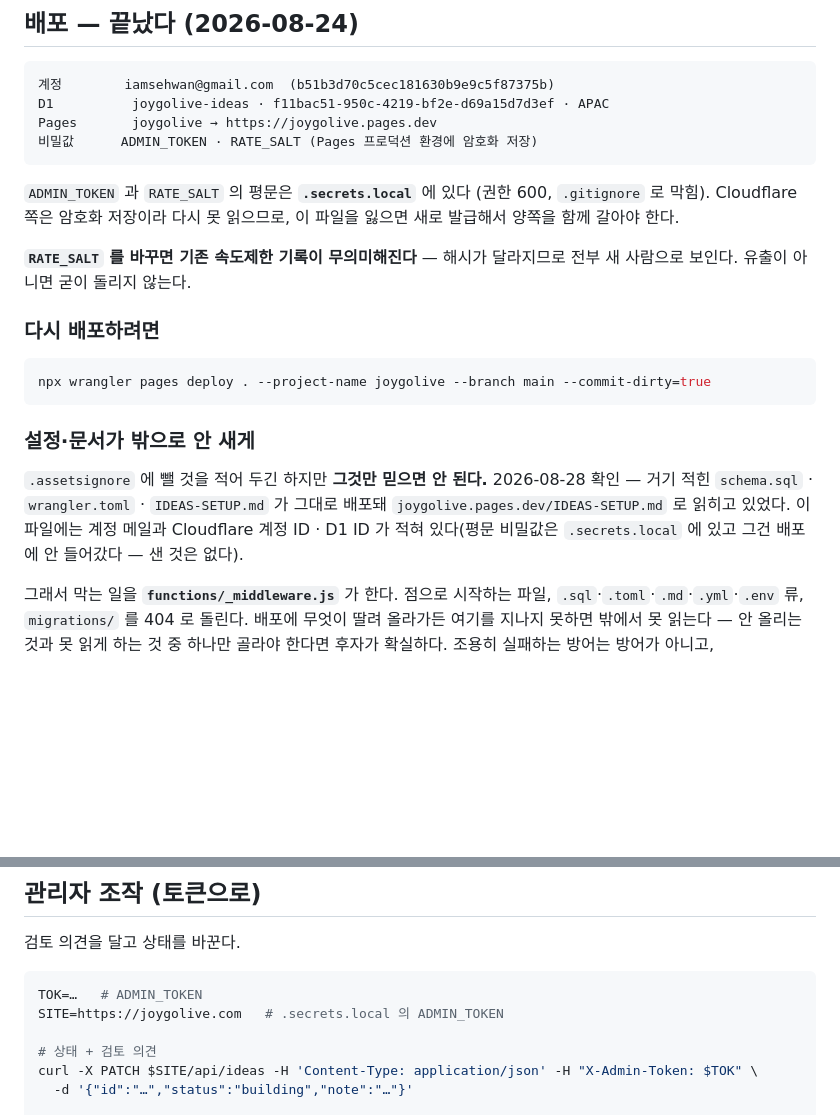
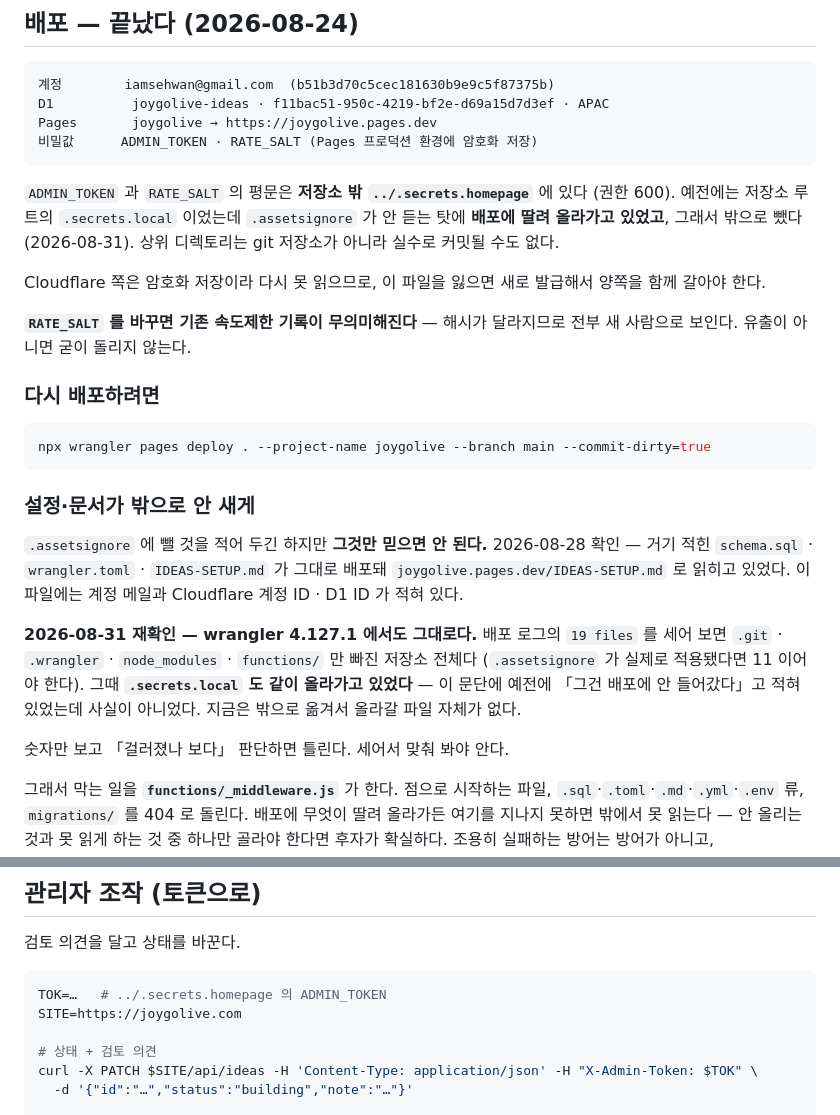
Before and after one commit to joygoLive/joygoLive.github.io, a Markdown page: IDEAS-SETUP.md, 2 parts joined by grey strips. GitHub-like rendering; blank space fills up the shorter version.

Commit message:
비밀값 평문 파일을 저장소 밖으로 옮긴다
.secrets.local(ADMIN_TOKEN·RATE_SALT 평문)이 저장소 루트에 있어서 배포에
그대로 딸려 올라가고 있었다. .assetsignore 에 적혀 있었지만 wrangler 4.127.1
에서도 안 듣는다 — 배포 로그의 19 files 를 세어 보면 .git·.wrangler·
node_modules·functions/ 만 빠진 저장소 전체다(적용됐다면 11).

_middleware.js 의 BLOCKED 가 404 로 막고 있어 밖에서 읽힌 적은 없지만,
그 규칙 하나에 기대는 상태였다. ../.secrets.homepage(600)로 옮겨 올라갈
파일 자체를 없앴다. 미들웨어는 이중 방어로 남긴다.

IDEAS-SETUP.md 의 「그건 배포에 안 들어갔다」는 사실과 달라 함께 고쳤다.

Co-Authored-By: Claude Opus 5 <noreply@anthropic.com>

````diff
--- a/IDEAS-SETUP.md
+++ b/IDEAS-SETUP.md
@@ -26,9 +26,13 @@ Pages       joygolive → https://joygolive.pages.dev
 비밀값      ADMIN_TOKEN · RATE_SALT (Pages 프로덕션 환경에 암호화 저장)
 ```
 
-`ADMIN_TOKEN` 과 `RATE_SALT` 의 평문은 **`.secrets.local`** 에 있다 (권한 600,
-`.gitignore` 로 막힘). Cloudflare 쪽은 암호화 저장이라 다시 못 읽으므로, 이 파일을
-잃으면 새로 발급해서 양쪽을 함께 갈아야 한다.
+`ADMIN_TOKEN` 과 `RATE_SALT` 의 평문은 **저장소 밖 `../.secrets.homepage`** 에 있다
+(권한 600). 예전에는 저장소 루트의 `.secrets.local` 이었는데 `.assetsignore` 가 안 듣는
+탓에 **배포에 딸려 올라가고 있었고**, 그래서 밖으로 뺐다(2026-08-31). 상위 디렉토리는
+git 저장소가 아니라 실수로 커밋될 수도 없다.
+
+Cloudflare 쪽은 암호화 저장이라 다시 못 읽으므로, 이 파일을 잃으면 새로 발급해서
+양쪽을 함께 갈아야 한다.
 
 **`RATE_SALT` 를 바꾸면 기존 속도제한 기록이 무의미해진다** — 해시가 달라지므로
 전부 새 사람으로 보인다. 유출이 아니면 굳이 돌리지 않는다.
@@ -44,8 +48,15 @@ npx wrangler pages deploy . --project-name joygolive --branch main --commit-dirt
 `.assetsignore` 에 뺄 것을 적어 두긴 하지만 **그것만 믿으면 안 된다.**
 2026-08-28 확인 — 거기 적힌 `schema.sql` · `wrangler.toml` · `IDEAS-SETUP.md` 가
 그대로 배포돼 `joygolive.pages.dev/IDEAS-SETUP.md` 로 읽히고 있었다. 이 파일에는
-계정 메일과 Cloudflare 계정 ID · D1 ID 가 적혀 있다(평문 비밀값은 `.secrets.local`
-에 있고 그건 배포에 안 들어갔다 — 샌 것은 없다).
+계정 메일과 Cloudflare 계정 ID · D1 ID 가 적혀 있다.
+
+**2026-08-31 재확인 — wrangler 4.127.1 에서도 그대로다.** 배포 로그의 `19 files` 를
+세어 보면 `.git` · `.wrangler` · `node_modules` · `functions/` 만 빠진 저장소 전체다
+(`.assetsignore` 가 실제로 적용됐다면 11 이어야 한다). 그때 **`.secrets.local` 도 같이
+올라가고 있었다** — 이 문단에 예전에 「그건 배포에 안 들어갔다」고 적혀 있었는데
+사실이 아니었다. 지금은 밖으로 옮겨서 올라갈 파일 자체가 없다.
+
+숫자만 보고 「걸러졌나 보다」 판단하면 틀린다. 세어서 맞춰 봐야 안다.
 
 그래서 막는 일을 **`functions/_middleware.js`** 가 한다. 점으로 시작하는 파일,
 `.sql`·`.toml`·`.md`·`.yml`·`.env` 류, `migrations/` 를 404 로 돌린다. 배포에
@@ -112,8 +123,8 @@ npx wrangler d1 execute joygolive-ideas --remote --file=migrations/002-private-i
 검토 의견을 달고 상태를 바꾼다.
 
 ```bash
-TOK=…   # ADMIN_TOKEN
-SITE=https://joygolive.com   # .secrets.local 의 ADMIN_TOKEN
+TOK=…   # ../.secrets.homepage 의 ADMIN_TOKEN
+SITE=https://joygolive.com
 
 # 상태 + 검토 의견
 curl -X PATCH $SITE/api/ideas -H 'Content-Type: application/json' -H "X-Admin-Token: $TOK" \
````
